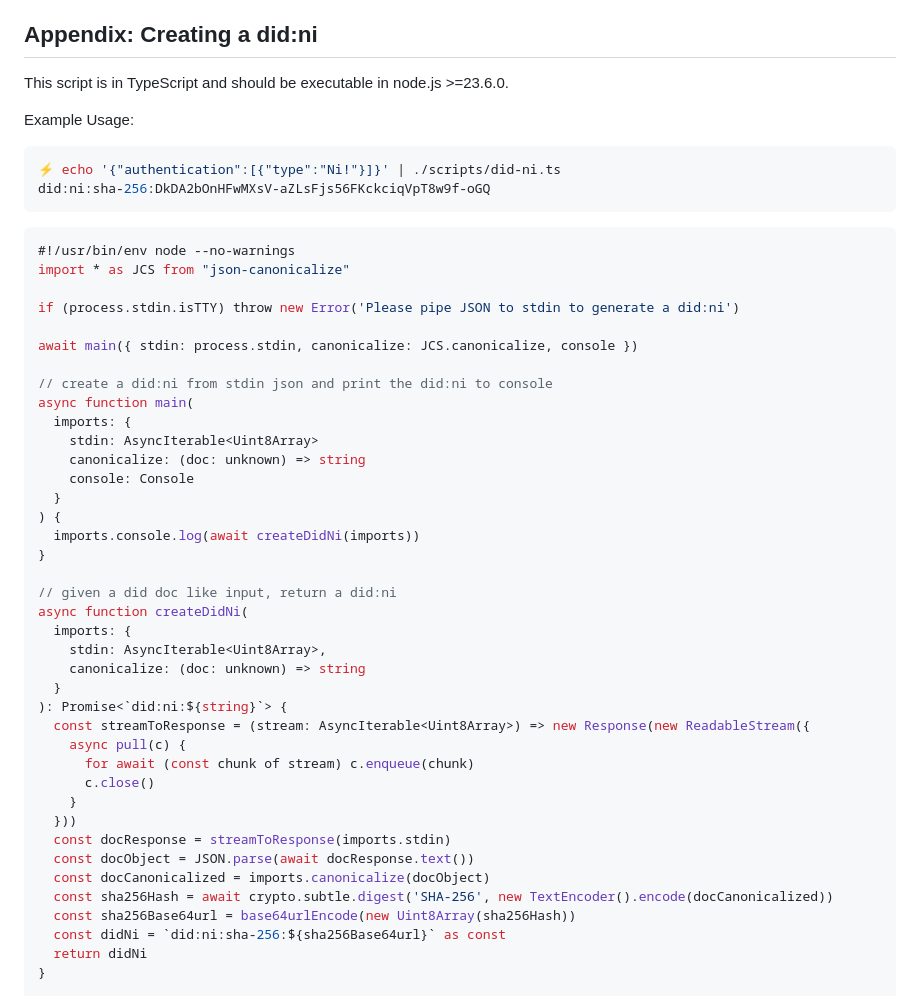
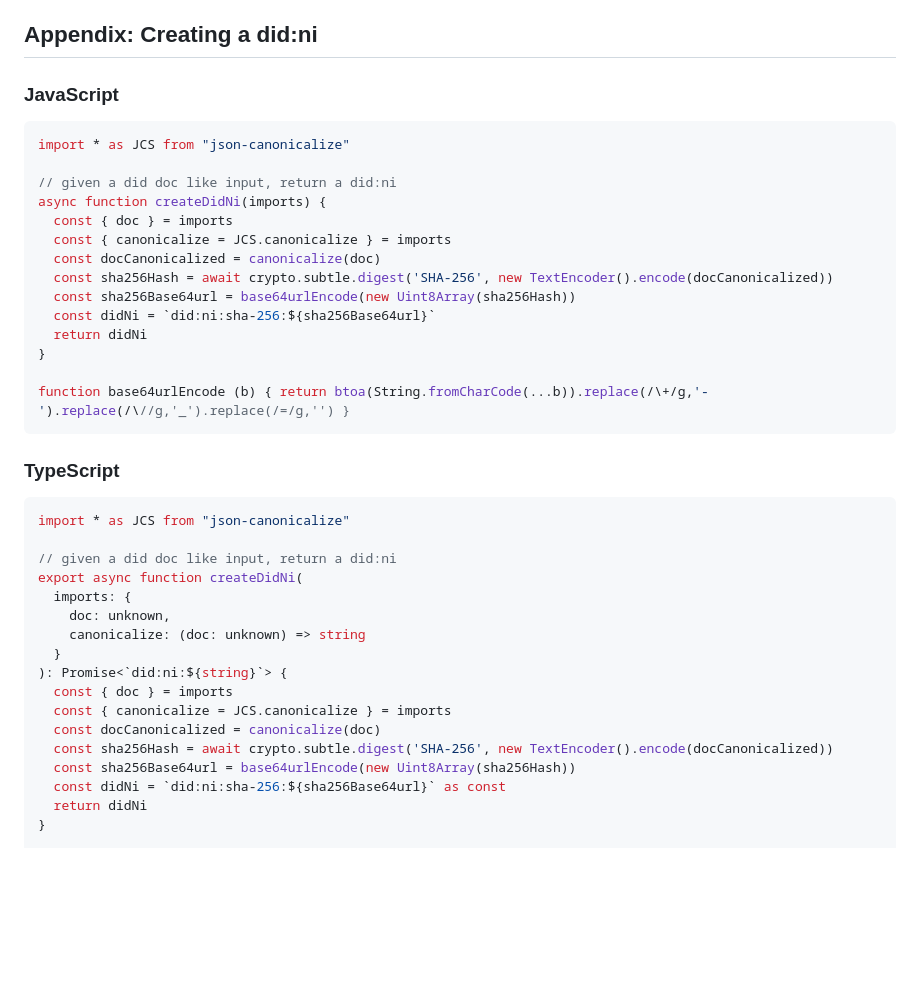
Before and after one commit to gobengo/did-ni, a Markdown page: spec.md, the part around the change. Rendered like a GitHub page; blank space fills up the shorter version.

Commit message:
simplify spec ref impl

````diff
--- a/spec.md
+++ b/spec.md
@@ -213,50 +213,40 @@ This consideration was inspired by [did:key](https://w3c-ccg.github.io/did-key-s
 
 ## Appendix: Creating a did:ni
 
-This script is in TypeScript and should be executable in node.js >=23.6.0.
+### JavaScript
 
-Example Usage:
+```javascript
+import * as JCS from "json-canonicalize"
 
-```shell
-⚡ echo '{"authentication":[{"type":"Ni!"}]}' | ./scripts/did-ni.ts
-did:ni:sha-256:DkDA2bOnHFwMXsV-aZLsFjs56FKckciqVpT8w9f-oGQ
+// given a did doc like input, return a did:ni
+async function createDidNi(imports) {
+  const { doc } = imports
+  const { canonicalize = JCS.canonicalize } = imports
+  const docCanonicalized = canonicalize(doc)
+  const sha256Hash = await crypto.subtle.digest('SHA-256', new TextEncoder().encode(docCanonicalized))
+  const sha256Base64url = base64urlEncode(new Uint8Array(sha256Hash))
+  const didNi = `did:ni:sha-256:${sha256Base64url}`
+  return didNi
+}
+
+function base64urlEncode (b) { return btoa(String.fromCharCode(...b)).replace(/\+/g,'-').replace(/\//g,'_').replace(/=/g,'') }
 ```
 
+### TypeScript
+
 ```typescript
-#!/usr/bin/env node --no-warnings
 import * as JCS from "json-canonicalize"
 
-if (process.stdin.isTTY) throw new Error('Please pipe JSON to stdin to generate a did:ni')
-
-await main({ stdin: process.stdin, canonicalize: JCS.canonicalize, console })
-
-// create a did:ni from stdin json and print the did:ni to console
-async function main(
+// given a did doc like input, return a did:ni
+export async function createDidNi(
   imports: {
-    stdin: AsyncIterable<Uint8Array>
-    canonicalize: (doc: unknown) => string
-    console: Console
-  }
-) {
-  imports.console.log(await createDidNi(imports))
-}
-
-// given a did doc like input, return a did:ni
-async function createDidNi(
-  imports: {
-    stdin: AsyncIterable<Uint8Array>,
+    doc: unknown,
     canonicalize: (doc: unknown) => string
   }
 ): Promise<`did:ni:${string}`> {
-  const streamToResponse = (stream: AsyncIterable<Uint8Array>) => new Response(new ReadableStream({
-    async pull(c) {
-      for await (const chunk of stream) c.enqueue(chunk)
-      c.close()
-    }
-  }))
-  const docResponse = streamToResponse(imports.stdin)
-  const docObject = JSON.parse(await docResponse.text())
-  const docCanonicalized = imports.canonicalize(docObject)
+  const { doc } = imports
+  const { canonicalize = JCS.canonicalize } = imports
+  const docCanonicalized = canonicalize(doc)
   const sha256Hash = await crypto.subtle.digest('SHA-256', new TextEncoder().encode(docCanonicalized))
   const sha256Base64url = base64urlEncode(new Uint8Array(sha256Hash))
   const didNi = `did:ni:sha-256:${sha256Base64url}` as const
````
